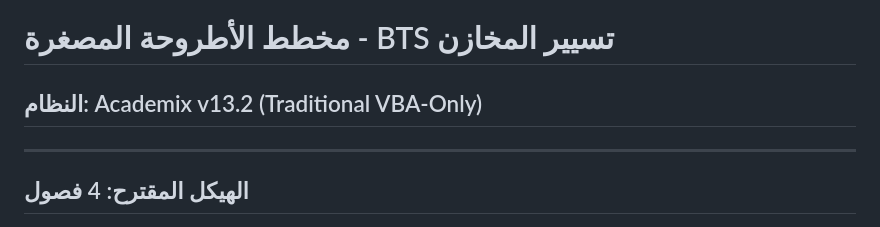
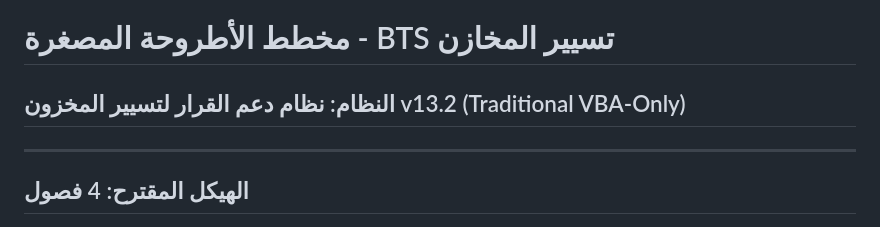
Before and after one commit to kamelmh/logistics-public-sector-refactor, a Markdown page: Thesis_Surgical_Edit/THESIS_CHAPTER_OUTLINE.md, the part around the change. Drawn GitHub-style.

Commit message:
Replace 'Academix' with CNEPD-compliant name 'نظام دعم القرار لتسيير المخزون'

```diff
--- a/Thesis_Surgical_Edit/THESIS_CHAPTER_OUTLINE.md
+++ b/Thesis_Surgical_Edit/THESIS_CHAPTER_OUTLINE.md
@@ -1,5 +1,5 @@
 # مخطط الأطروحة المصغرة - BTS تسيير المخازن
-## النظام: Academix v13.2 (Traditional VBA-Only)
+## النظام: نظام دعم القرار لتسيير المخزون v13.2 (Traditional VBA-Only)
 
 ---
 
```
Also changed, not shown: Thesis_Surgical_Edit/REVIEW_REPORT.md (+1 -1 lines).
